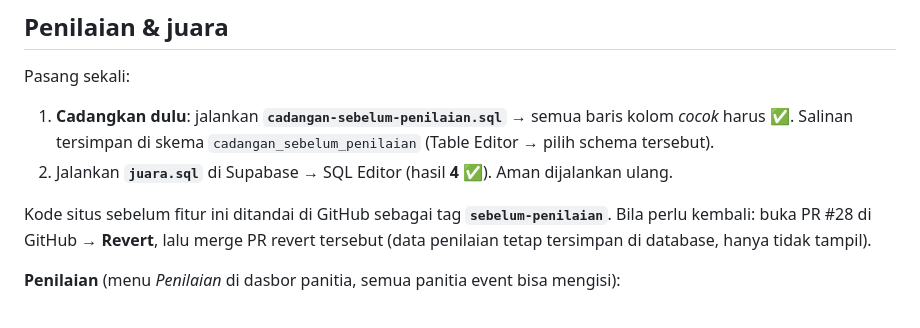
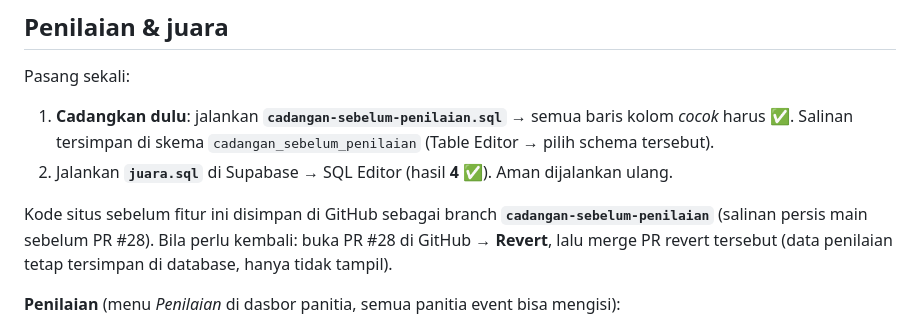
Before and after one commit to Yudist-tech/Lomba-Layangan-Bali, a Markdown page: PANDUAN-SETUP.md, the part around the change. GitHub-like rendering.

Commit message:
Panduan: cadangan kode berupa branch
Co-Authored-By: Claude Opus 5.5 <noreply@anthropic.com>
Claude-Session: https://claude.ai/code/session_01SQrszZuvNTkN2NiojjwDT4

```diff
--- a/PANDUAN-SETUP.md
+++ b/PANDUAN-SETUP.md
@@ -238,7 +238,7 @@ Pasang sekali:
 1. **Cadangkan dulu**: jalankan **`cadangan-sebelum-penilaian.sql`** → semua baris kolom *cocok* harus ✅. Salinan tersimpan di skema `cadangan_sebelum_penilaian` (Table Editor → pilih schema tersebut).
 2. Jalankan **`juara.sql`** di Supabase → SQL Editor (hasil **4 ✅**). Aman dijalankan ulang.
 
-Kode situs sebelum fitur ini ditandai di GitHub sebagai tag **`sebelum-penilaian`**. Bila perlu kembali: buka PR #28 di GitHub → **Revert**, lalu merge PR revert tersebut (data penilaian tetap tersimpan di database, hanya tidak tampil).
+Kode situs sebelum fitur ini disimpan di GitHub sebagai branch **`cadangan-sebelum-penilaian`** (salinan persis main sebelum PR #28). Bila perlu kembali: buka PR #28 di GitHub → **Revert**, lalu merge PR revert tersebut (data penilaian tetap tersimpan di database, hanya tidak tampil).
 
 **Penilaian** (menu *Penilaian* di dasbor panitia, semua panitia event bisa mengisi):
 1. Pilih jenis layangan di atas tabel.
```
